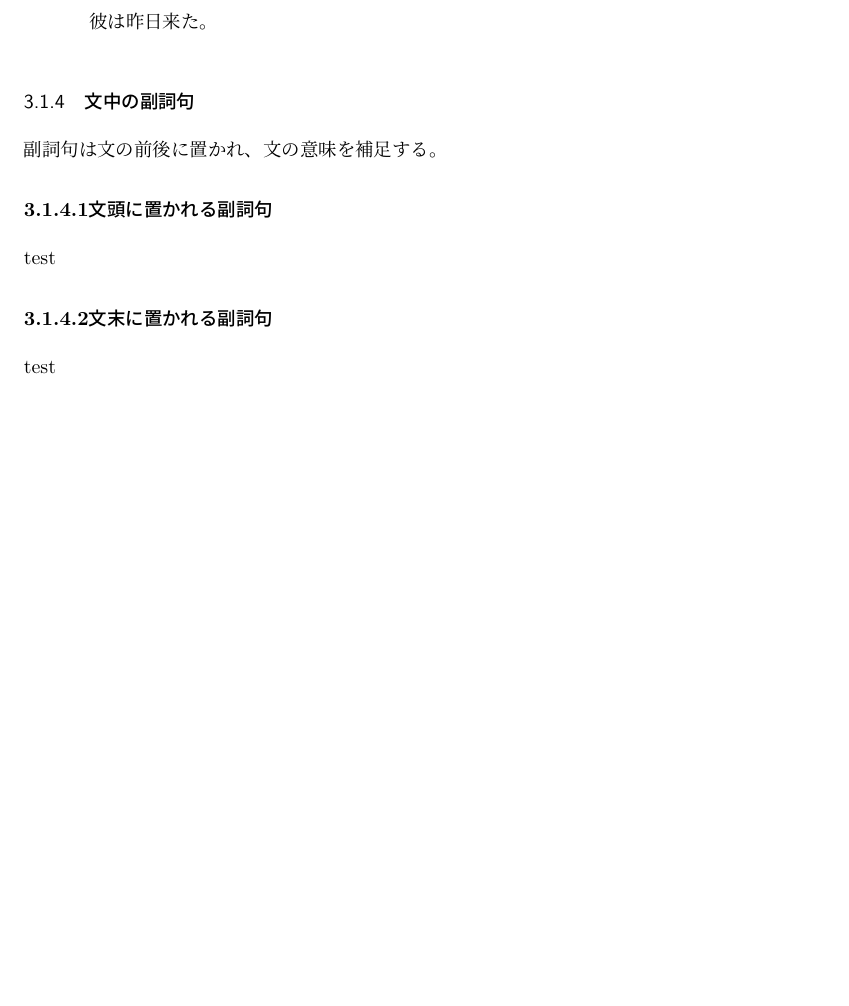
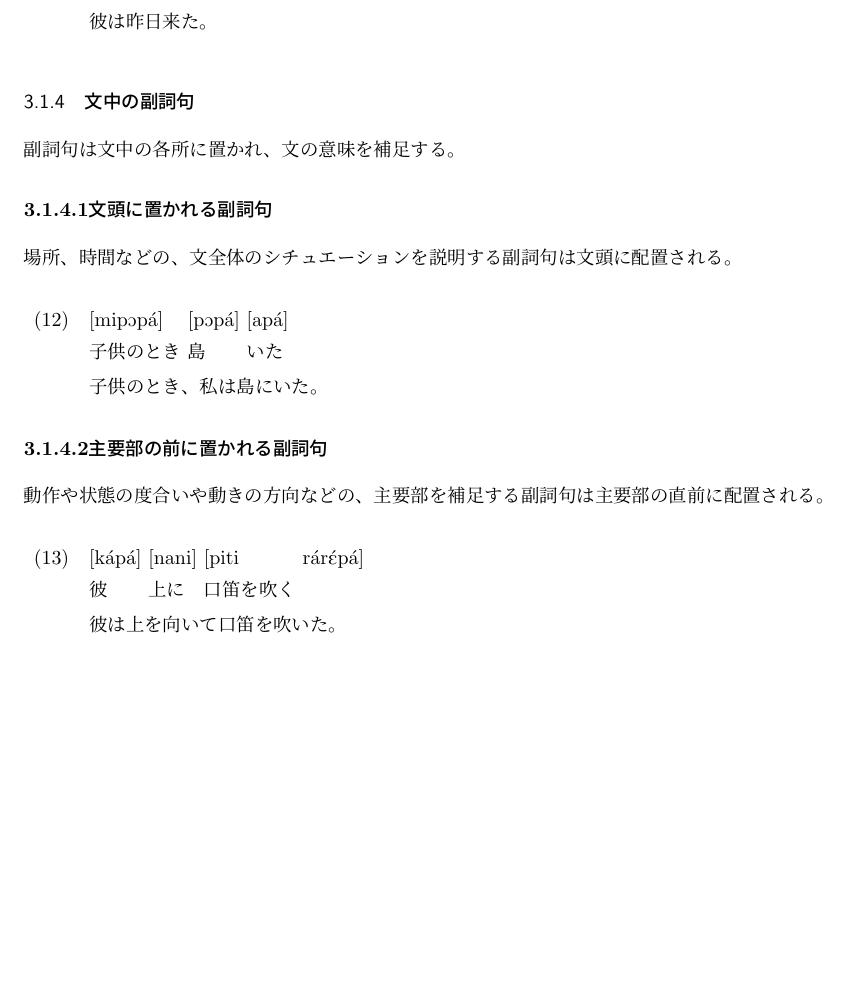
Before and after one commit to yuuri3/lang, a LaTeX document (myLanguage.tex, which reads section/文中の副詞句.tex): part of page 13 of 17, cut so that both start at the same text. Compiled offline with upLaTeX and dvipdfmx.

Commit message:
feat 文中の副詞句.tex

```diff
--- a/section/文中の副詞句.tex
+++ b/section/文中の副詞句.tex
@@ -1,9 +1,20 @@
-副詞句は文の前後に置かれ、文の意味を補足する。
+副詞句は文中の各所に置かれ、文の意味を補足する。
 
 \paragraph{文頭に置かれる副詞句}
-test
-% 例
+場所、時間などの、文全体のシチュエーションを説明する副詞句は文頭に配置される。
 
-\paragraph{文末に置かれる副詞句}
-test
-% 例
+\begin{exe}
+    \ex \gll [mip\textipa{O}p\'a] [p\textipa{O}p\'a] [ap\'a] \\
+        子供のとき 島 いた \\
+    \glt 子供のとき、私は島にいた。
+\end{exe}
+% TODO 副詞化
+
+\paragraph{主要部の前に置かれる副詞句}
+動作や状態の度合いや動きの方向などの、主要部を補足する副詞句は主要部の直前に配置される。
+
+\begin{exe}
+    \ex \gll [k\'ap\'a] [nani] [piti r\'ar\textipa{\'E}p\'a] \\
+        彼 上に 口笛を吹く \\
+    \glt 彼は上を向いて口笛を吹いた。
+\end{exe}
```
